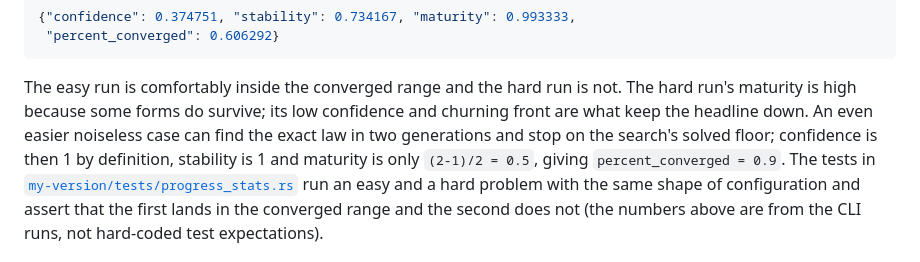
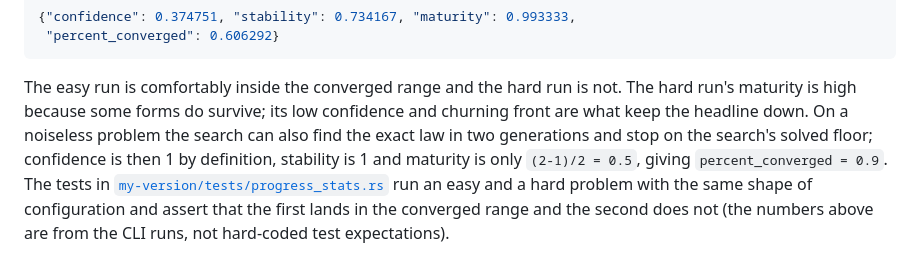
Before and after one commit to a-holm/the-rule-and-compass, a Markdown page: docs/convergence.md, the part around the change. GitHub-like rendering.

Commit message:
docs: clarify the convergence evidence wording

```diff
--- a/docs/convergence.md
+++ b/docs/convergence.md
@@ -173,10 +173,11 @@ complexity cap of 80, seed 2. It used all 150 generations:
 
 The easy run is comfortably inside the converged range and the hard run is not.
 The hard run's maturity is high because some forms do survive; its low
-confidence and churning front are what keep the headline down. An even easier
-noiseless case can find the exact law in two generations and stop on the
-search's solved floor; confidence is then 1 by definition, stability is 1 and
-maturity is only `(2-1)/2 = 0.5`, giving `percent_converged = 0.9`. The tests in
+confidence and churning front are what keep the headline down. On a noiseless
+problem the search can also find the exact law in two generations and stop on
+the search's solved floor; confidence is then 1 by definition, stability is 1
+and maturity is only `(2-1)/2 = 0.5`, giving `percent_converged = 0.9`. The
+tests in
 [`my-version/tests/progress_stats.rs`](../my-version/tests/progress_stats.rs)
 run an easy and a hard problem with the same shape of configuration and assert
 that the first lands in the converged range and the second does not (the numbers
```
